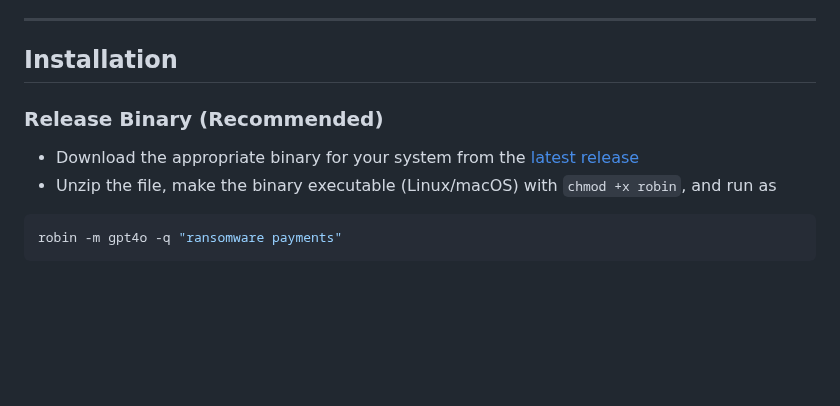
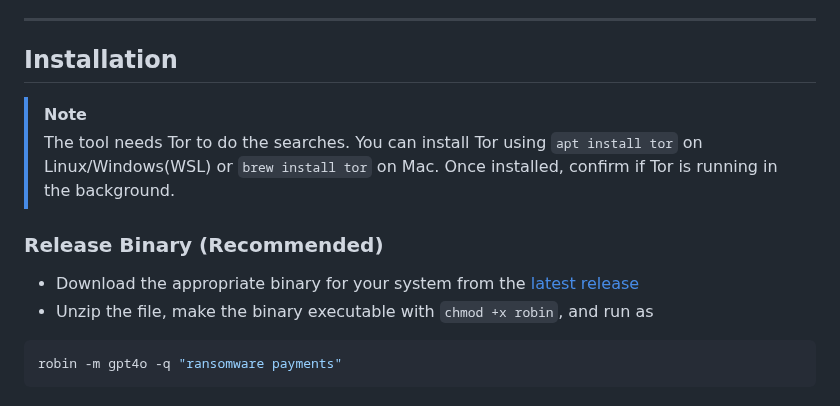
Before and after one commit to apurvsinghgautam/robin, a Markdown page: README.md, the part around the change. Rendered like a GitHub page; blank space fills up the shorter version.

Commit message:
Added Tor installation instruction [no ci]

````diff
--- a/README.md
+++ b/README.md
@@ -23,11 +23,13 @@
 ---
 
 ## Installation
+> [!NOTE]
+> The tool needs Tor to do the searches. You can install Tor using `apt install tor` on Linux/Windows(WSL) or `brew install tor` on Mac. Once installed, confirm if Tor is running in the background.
 
 ### Release Binary (Recommended)
 
 - Download the appropriate binary for your system from the [latest release](https://github.com/apurvsinghgautam/robin/releases/latest)
-- Unzip the file, make the binary executable (Linux/macOS) with `chmod +x robin`, and run as
+- Unzip the file, make the binary executable with `chmod +x robin`, and run as
 
 ```bash
 robin -m gpt4o -q "ransomware payments"
````
